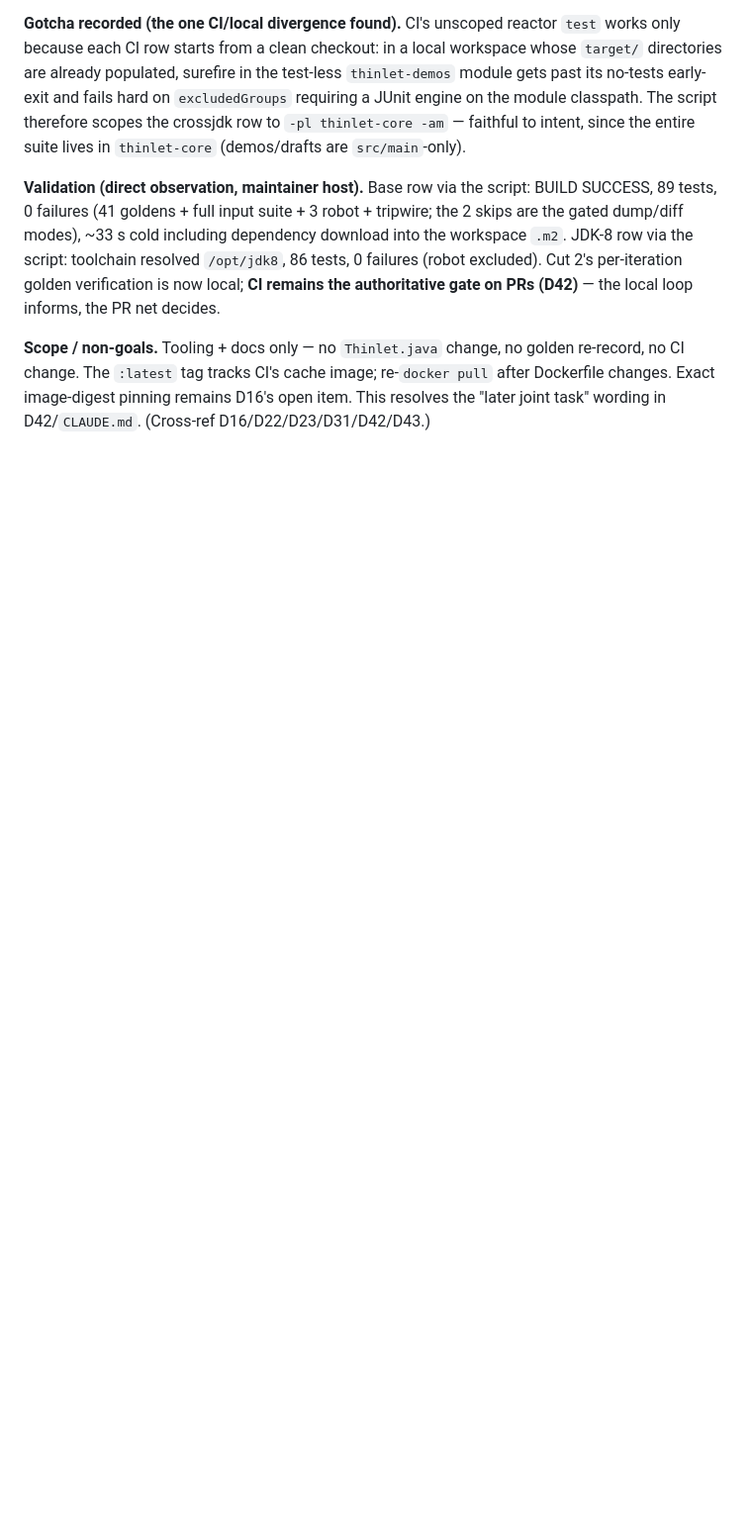
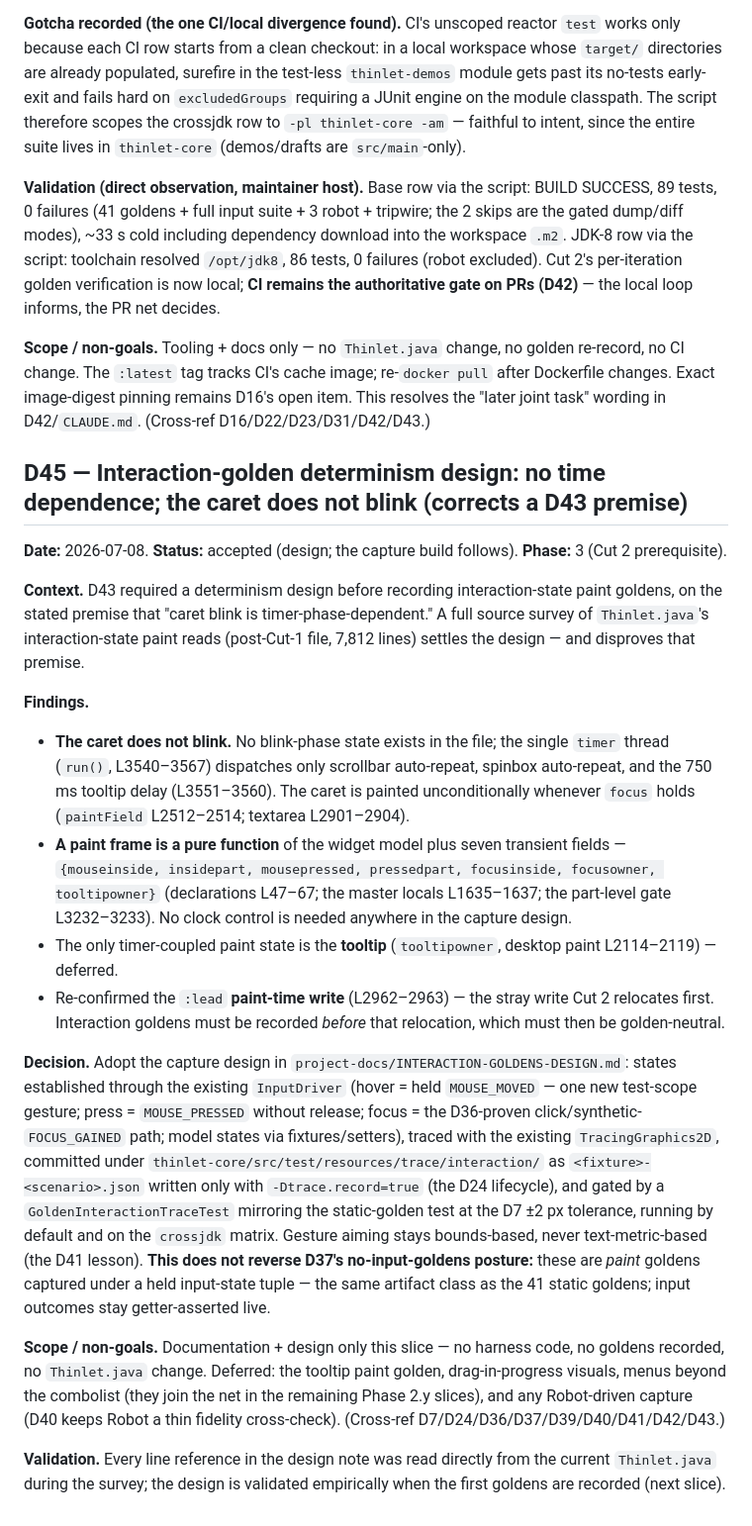
Before and after one commit to nomixer/thinlet-modernized, a Markdown page: DECISIONS.md, the part around the change. Shown at 99% size. Drawn GitHub-style; blank space fills up the shorter version.

```diff
--- a/DECISIONS.md
+++ b/DECISIONS.md
@@ -1521,3 +1521,52 @@ authoritative gate on PRs (D42)** — the local loop informs, the PR net decides
 no CI change. The `:latest` tag tracks CI's cache image; re-`docker pull` after Dockerfile
 changes. Exact image-digest pinning remains D16's open item. This resolves the "later joint
 task" wording in D42/`CLAUDE.md`. (Cross-ref D16/D22/D23/D31/D42/D43.)
+
+## D45 — Interaction-golden determinism design: no time dependence; the caret does not blink (corrects a D43 premise)
+
+**Date:** 2026-07-08. **Status:** accepted (design; the capture build follows). **Phase:** 3
+(Cut 2 prerequisite).
+
+**Context.** D43 required a determinism design before recording interaction-state paint
+goldens, on the stated premise that "caret blink is timer-phase-dependent." A full source
+survey of `Thinlet.java`'s interaction-state paint reads (post-Cut-1 file, 7,812 lines)
+settles the design — and disproves that premise.
+
+**Findings.**
+
+- **The caret does not blink.** No blink-phase state exists in the file; the single `timer`
+  thread (`run()`, L3540–3567) dispatches only scrollbar auto-repeat, spinbox auto-repeat,
+  and the 750 ms tooltip delay (L3551–3560). The caret is painted unconditionally whenever
+  `focus` holds (`paintField` L2512–2514; textarea L2901–2904).
+- **A paint frame is a pure function** of the widget model plus seven transient fields —
+  `{mouseinside, insidepart, mousepressed, pressedpart, focusinside, focusowner,
+  tooltipowner}` (declarations L47–67; the master locals L1635–1637; the part-level gate
+  L3232–3233). No clock control is needed anywhere in the capture design.
+- The only timer-coupled paint state is the **tooltip** (`tooltipowner`, desktop paint
+  L2114–2119) — deferred.
+- Re-confirmed the `:lead` **paint-time write** (L2962–2963) — the stray write Cut 2
+  relocates first. Interaction goldens must be recorded *before* that relocation, which must
+  then be golden-neutral.
+
+**Decision.** Adopt the capture design in `project-docs/INTERACTION-GOLDENS-DESIGN.md`:
+states established through the existing `InputDriver` (hover = held `MOUSE_MOVED` — one new
+test-scope gesture; press = `MOUSE_PRESSED` without release; focus = the D36-proven
+click/synthetic-`FOCUS_GAINED` path; model states via fixtures/setters), traced with the
+existing `TracingGraphics2D`, committed under
+`thinlet-core/src/test/resources/trace/interaction/` as `<fixture>-<scenario>.json` written
+only with `-Dtrace.record=true` (the D24 lifecycle), and gated by a
+`GoldenInteractionTraceTest` mirroring the static-golden test at the D7 ±2 px tolerance,
+running by default and on the `crossjdk` matrix. Gesture aiming stays bounds-based, never
+text-metric-based (the D41 lesson). **This does not reverse D37's no-input-goldens
+posture:** these are *paint* goldens captured under a held input-state tuple — the same
+artifact class as the 41 static goldens; input outcomes stay getter-asserted live.
+
+**Scope / non-goals.** Documentation + design only this slice — no harness code, no goldens
+recorded, no `Thinlet.java` change. Deferred: the tooltip paint golden, drag-in-progress
+visuals, menus beyond the combolist (they join the net in the remaining Phase 2.y slices),
+and any Robot-driven capture (D40 keeps Robot a thin fidelity cross-check).
+(Cross-ref D7/D24/D36/D37/D39/D40/D41/D42/D43.)
+
+**Validation.** Every line reference in the design note was read directly from the current
+`Thinlet.java` during the survey; the design is validated empirically when the first
+goldens are recorded (next slice).
```
Also changed, not shown: project-docs/INTERACTION-GOLDENS-DESIGN.md (added, +110 -0 lines), project-docs/PHASE-3-GOALS.md (+5 -3 lines).
